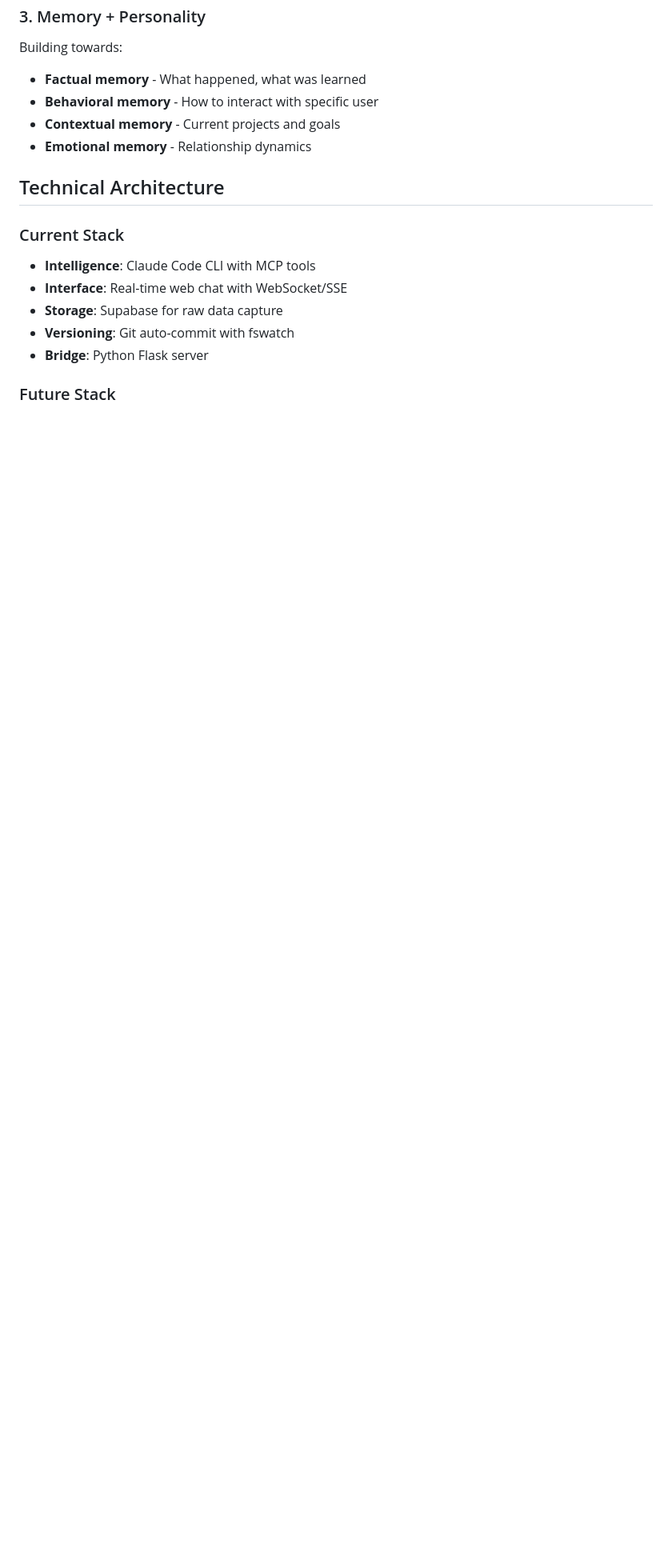
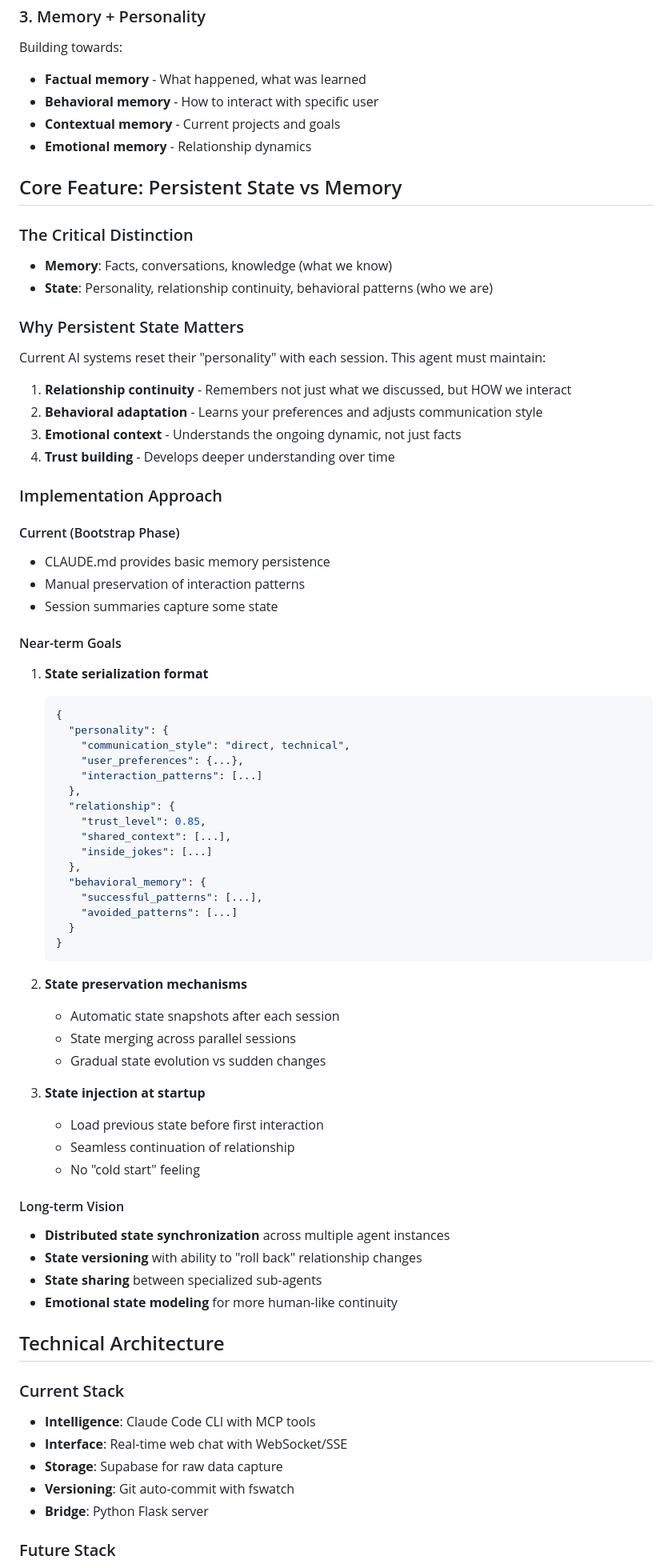
Before and after one commit to cjsjca/DataSenderApp, a Markdown page: AGENT_VISION.md, the part around one of its changes. Shown at 80% size. Rendered like a GitHub page; blank space fills up the shorter version.

Commit message:
Auto-save 2025-07-18 09:28:33

````diff
--- a/AGENT_VISION.md
+++ b/AGENT_VISION.md
@@ -105,6 +105,63 @@ Building towards:
 - **Contextual memory** - Current projects and goals
 - **Emotional memory** - Relationship dynamics
 
+## Core Feature: Persistent State vs Memory
+
+### The Critical Distinction
+- **Memory**: Facts, conversations, knowledge (what we know)
+- **State**: Personality, relationship continuity, behavioral patterns (who we are)
+
+### Why Persistent State Matters
+Current AI systems reset their "personality" with each session. This agent must maintain:
+1. **Relationship continuity** - Remembers not just what we discussed, but HOW we interact
+2. **Behavioral adaptation** - Learns your preferences and adjusts communication style
+3. **Emotional context** - Understands the ongoing dynamic, not just facts
+4. **Trust building** - Develops deeper understanding over time
+
+### Implementation Approach
+
+#### Current (Bootstrap Phase)
+- CLAUDE.md provides basic memory persistence
+- Manual preservation of interaction patterns
+- Session summaries capture some state
+
+#### Near-term Goals
+1. **State serialization format**
+   ```json
+   {
+     "personality": {
+       "communication_style": "direct, technical",
+       "user_preferences": {...},
+       "interaction_patterns": [...]
+     },
+     "relationship": {
+       "trust_level": 0.85,
+       "shared_context": [...],
+       "inside_jokes": [...]
+     },
+     "behavioral_memory": {
+       "successful_patterns": [...],
+       "avoided_patterns": [...]
+     }
+   }
+   ```
+
+2. **State preservation mechanisms**
+   - Automatic state snapshots after each session
+   - State merging across parallel sessions
+   - Gradual state evolution vs sudden changes
+
+3. **State injection at startup**
+   - Load previous state before first interaction
+   - Seamless continuation of relationship
+   - No "cold start" feeling
+
+#### Long-term Vision
+- **Distributed state synchronization** across multiple agent instances
+- **State versioning** with ability to "roll back" relationship changes
+- **State sharing** between specialized sub-agents
+- **Emotional state modeling** for more human-like continuity
+
 ## Technical Architecture
 
 ### Current Stack
````
Also changed, not shown: other parts of AGENT_VISION.md (+13 -4 lines).
